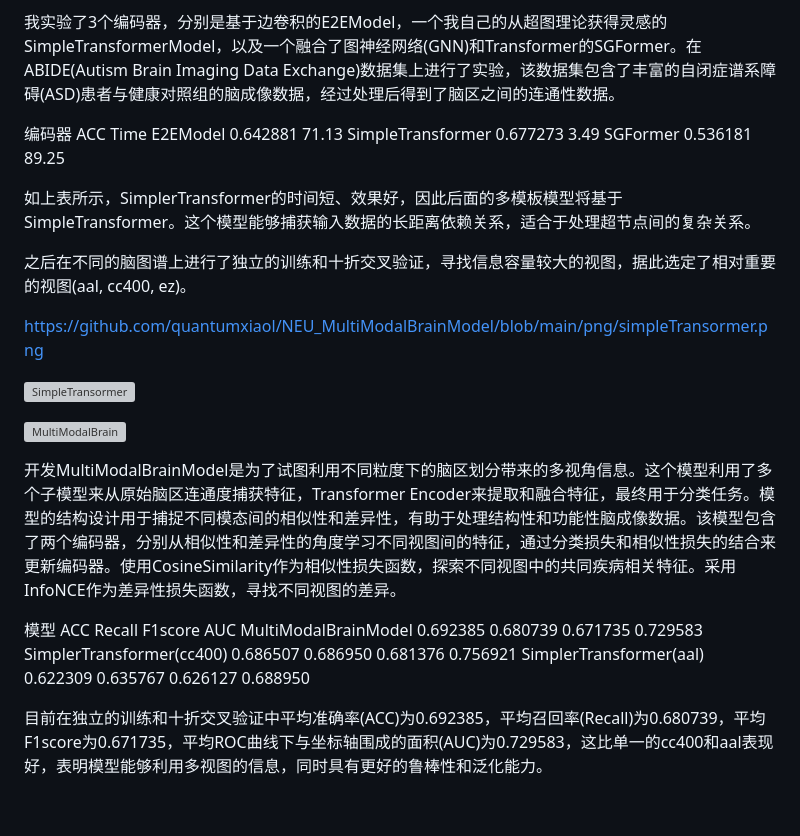
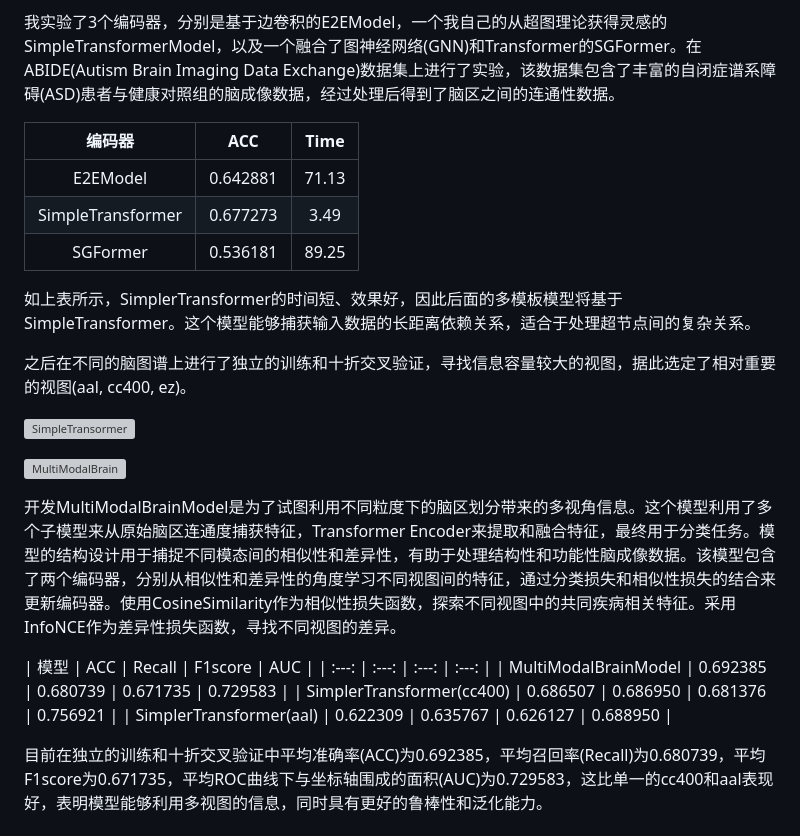
Before and after one commit to quantumxiaol/NEU_MultiModalBrainModel, a Markdown page: README.md, the part around the change. GitHub-like rendering; blank space fills up the shorter version; grey boxes are pictures that could not be loaded.

```diff
--- a/README.md
+++ b/README.md
@@ -9,16 +9,16 @@
 
 我实验了3个编码器，分别是基于边卷积的E2EModel，一个我自己的从超图理论获得灵感的SimpleTransformerModel，以及一个融合了图神经网络(GNN)和Transformer的SGFormer。在ABIDE(Autism Brain Imaging Data Exchange)数据集上进行了实验，该数据集包含了丰富的自闭症谱系障碍(ASD)患者与健康对照组的脑成像数据，经过处理后得到了脑区之间的连通性数据。
 
-编码器	ACC	Time
-E2EModel	0.642881 	71.13
-SimpleTransformer	0.677273	3.49
-SGFormer	0.536181 	89.25
+| 编码器	|ACC	|Time|
+| :---: | :---: | :---: |
+| E2EModel |	0.642881 | 	71.13 |
+| SimpleTransformer |	0.677273 |	3.49 |
+| SGFormer |	0.536181 | 	89.25 |
 
 如上表所示，SimplerTransformer的时间短、效果好，因此后面的多模板模型将基于SimpleTransformer。这个模型能够捕获输入数据的长距离依赖关系，适合于处理超节点间的复杂关系。
 
 之后在不同的脑图谱上进行了独立的训练和十折交叉验证，寻找信息容量较大的视图，据此选定了相对重要的视图(aal, cc400, ez)。
 
-https://github.com/quantumxiaol/NEU_MultiModalBrainModel/blob/main/png/simpleTransormer.png
 
 ![SimpleTransormer](https://github.com/quantumxiaol/NEU_MultiModalBrainModel/blob/main/png/simpleTransormer.png "SimpleTransormer")
 
@@ -26,9 +26,10 @@ https://github.com/quantumxiaol/NEU_MultiModalBrainModel/blob/main/png/simpleTra
 
 开发MultiModalBrainModel是为了试图利用不同粒度下的脑区划分带来的多视角信息。这个模型利用了多个子模型来从原始脑区连通度捕获特征，Transformer Encoder来提取和融合特征，最终用于分类任务。模型的结构设计用于捕捉不同模态间的相似性和差异性，有助于处理结构性和功能性脑成像数据。该模型包含了两个编码器，分别从相似性和差异性的角度学习不同视图间的特征，通过分类损失和相似性损失的结合来更新编码器。使用CosineSimilarity作为相似性损失函数，探索不同视图中的共同疾病相关特征。采用InfoNCE作为差异性损失函数，寻找不同视图的差异。
 
-模型	ACC	Recall	F1score	AUC
-MultiModalBrainModel	0.692385	0.680739	0.671735	0.729583
-SimplerTransformer(cc400)	0.686507	0.686950	0.681376	0.756921
-SimplerTransformer(aal)	0.622309	0.635767	0.626127	0.688950
+| 模型 |	ACC |	Recall |	F1score |	AUC |
+| :---: | :---: | :---: | :---: |
+| MultiModalBrainModel |	0.692385 |	0.680739 |	0.671735 |	0.729583 |
+| SimplerTransformer(cc400) |	0.686507 |	0.686950 |	0.681376 |	0.756921 |
+| SimplerTransformer(aal) |	0.622309 |	0.635767 |	0.626127 |	0.688950 |
 
 目前在独立的训练和十折交叉验证中平均准确率(ACC)为0.692385，平均召回率(Recall)为0.680739，平均F1score为0.671735，平均ROC曲线下与坐标轴围成的面积(AUC)为0.729583，这比单一的cc400和aal表现好，表明模型能够利用多视图的信息，同时具有更好的鲁棒性和泛化能力。
```
